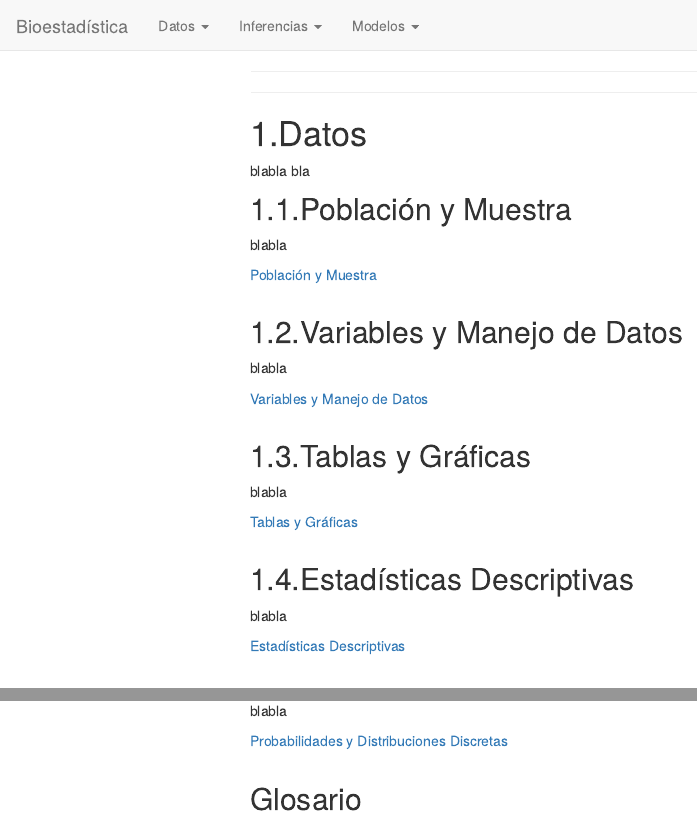
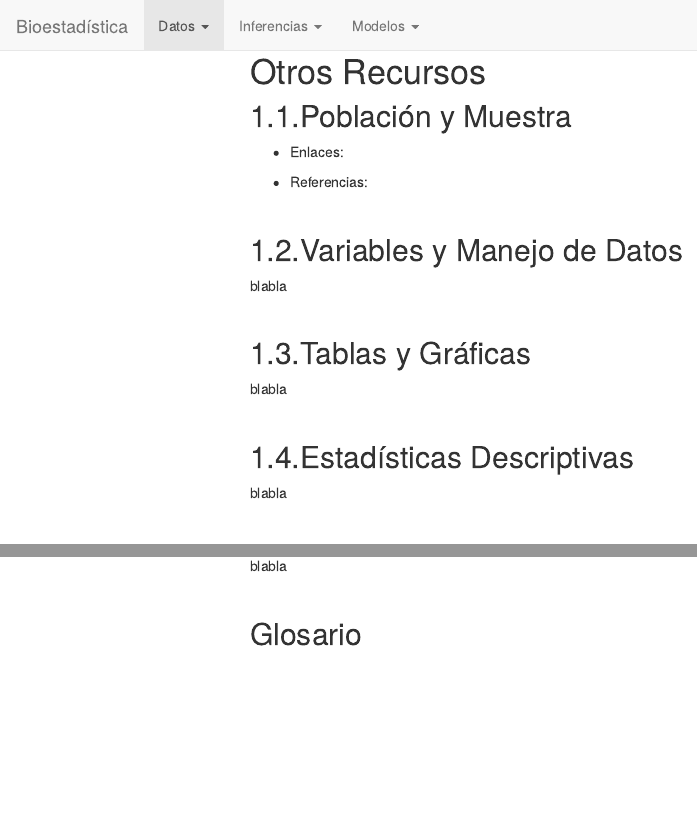
Before and after one commit to dsfernandez/bioestadisticas, an R Markdown document (datos.Rmd): the page in a window 1100 px wide, from its top, and a second part further down, joined at a grey line. The pictures show the output file datos.html that the author committed with the source, opened offline; library style sheets and scripts come from the installed R packages; menus at the side of the page are left out.

Commit message:
renovacion

````diff
--- a/_site.yml
+++ b/_site.yml
@@ -14,6 +14,8 @@ navbar:
           href: modulos/modulod4.html
         - text: "Probabilidades - Distribuciones Discretas"
           href: modulos/modulod5.html
+        - text: "Otros Recursos"
+          href: datos.html
       text: "Datos"
     -
       menu:
--- a/datos.Rmd
+++ b/datos.Rmd
@@ -1,5 +1,9 @@
 ---
-
+title:
+output:
+  html_document:
+    toc: true
+    toc_float: true
 ---
 
 ```{r, echo=FALSE}
@@ -7,19 +11,12 @@ library(htmltools)
 ```
 
 
-# 1.Datos
-
-blabla bla
+# Otros Recursos
 
 ## 1.1.Población y Muestra
-blabla
+* Enlaces:
 
-```{r, echo=FALSE}
-tags$a(
-  href = "./modulos/modulod1.html",
-  "Población y Muestra"
-)
-```
+* Referencias:
 
 $~$
 
@@ -27,25 +24,11 @@ $~$
 
 blabla
 
-```{r, echo=FALSE}
-tags$a(
-  href = "./modulos/modulod2.html",
-  "Variables y Manejo de Datos"
-)
-```
-
 $~$
 
 ## 1.3.Tablas y Gráficas
 
 blabla
-
-```{r, echo=FALSE}
-tags$a(
-  href = "./modulos/modulod3.html",
-  "Tablas y Gráficas"
-)
-```
 
 $~$
 
@@ -53,26 +36,12 @@ $~$
 
 blabla
 
-```{r, echo=FALSE}
-tags$a(
-  href = "./modulos/modulod4.html",
-  "Estadísticas Descriptivas"
-)
-```
-
 $~$
 
 ## 1.5.Probabilidades y Distribuciones Discretas
 
 blabla
 
-```{r, echo=FALSE}
-tags$a(
-  href = "./modulos/modulod5.html",
-  "Probabilidades y Distribuciones Discretas"
-)
-```
-
 $~$
 
 ## Glosario
````
Also changed, not shown: modulos/modulod1.Rmd (+1 -1 lines), datos.html, modulos/modulod1.html.
